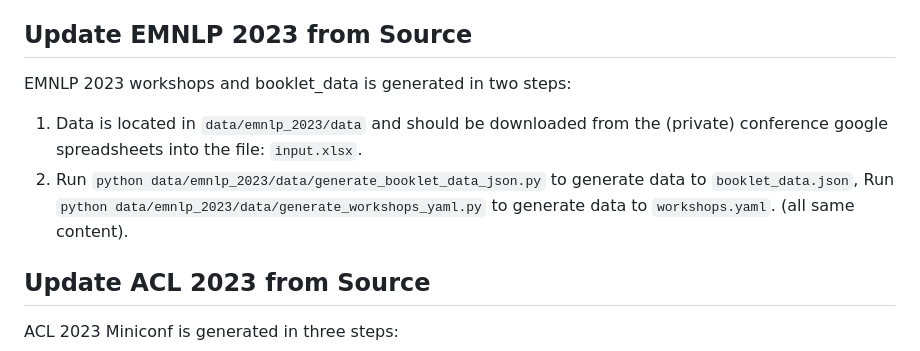
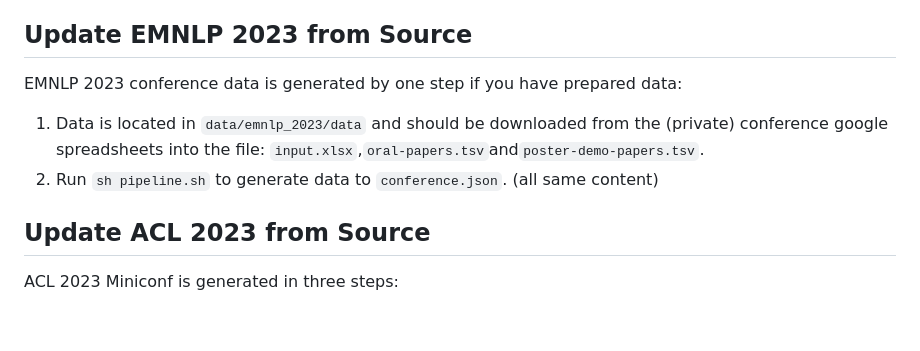
Before and after one commit to acl-org/emnlp-2023-miniconf, a Markdown page: README.md, the part around the change. Rendered like a GitHub page; blank space fills up the shorter version.

```diff
--- a/README.md
+++ b/README.md
@@ -51,10 +51,10 @@ We did the following steps to adopt the website for EMNLP 2023 Miniconf:
 
 ## Update EMNLP 2023 from Source
 
-EMNLP 2023 workshops and booklet_data is generated in two steps:
+EMNLP 2023 conference data is generated by one step if you have prepared data:
 
-1. Data is located in `data/emnlp_2023/data` and should be downloaded from the (private) conference google spreadsheets into the file: `input.xlsx`.
-2. Run `python data/emnlp_2023/data/generate_booklet_data_json.py` to generate data to `booklet_data.json`, Run `python data/emnlp_2023/data/generate_workshops_yaml.py` to generate data to `workshops.yaml`. (all same content).
+1. Data is located in `data/emnlp_2023/data` and should be downloaded from the (private) conference google spreadsheets into the file: `input.xlsx`,`oral-papers.tsv`and`poster-demo-papers.tsv`.
+2. Run `sh pipeline.sh` to generate data to `conference.json`. (all same content)
 
 ## Update ACL 2023 from Source
 
```
